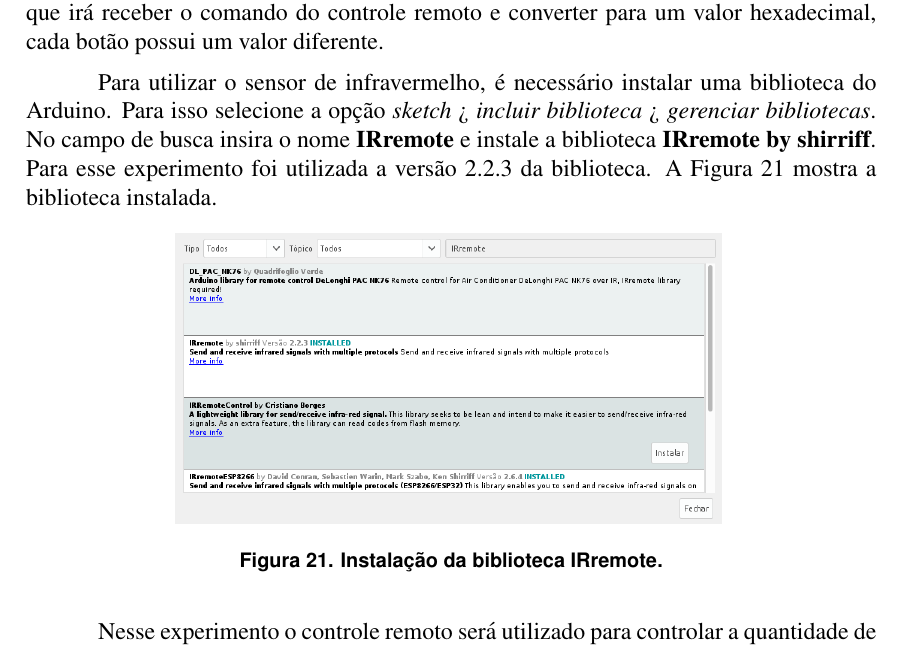
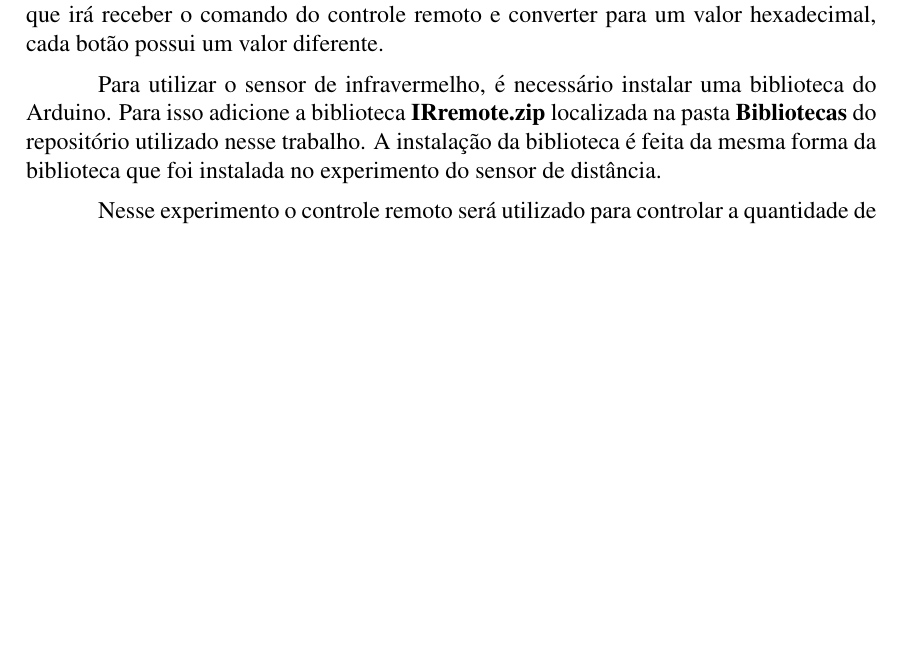
Before and after one commit to ramires352/Arduino-UEM, a LaTeX document (Documentação/PPC-Arduino.tex): part of page 11 of 12, cut so that both start at the same text, the shorter picture padded with empty space. Compiled offline with pdfLaTeX.

Commit message:
Update PDF

```diff
--- a/Documentação/PPC-Arduino.tex
+++ b/Documentação/PPC-Arduino.tex
@@ -364,14 +364,7 @@ O esquemático do circuito deste experimento pode ser visto na Figura \ref{figEx
 \subsection{Controle Remoto}
 O objetivo desse experimento é mostrar o funcionamento de um controle remoto infra-vermelho. Para realizar a comunicação é necessário utilizar o receptor infra-vermelho, que irá receber o comando do controle remoto e converter para um valor hexadecimal, cada botão possui um valor diferente.
 
-Para utilizar o sensor de infravermelho, é necessário instalar uma biblioteca do Arduino. Para isso selecione a opção \textit{sketch} > \textit{incluir biblioteca} > \textit{gerenciar bibliotecas}. No campo de busca insira o nome \textbf{IRremote} e instale a biblioteca \textbf{IRremote by shirriff}. Para esse experimento foi utilizada a versão 2.2.3 da biblioteca. A Figura \ref{figBiblioteca} mostra a biblioteca instalada.
-
-\begin{figure}[H]
-	\centering
-	\includegraphics[scale=0.5]{Imagens/Experimentos/9-ControleRemoto/biblioteca.png}
-	\caption{Instalação da biblioteca IRremote.}
-	\label{figBiblioteca}
-\end{figure}
+Para utilizar o sensor de infravermelho, é necessário instalar uma biblioteca do Arduino. Para isso adicione a biblioteca \textbf{IRremote.zip} localizada na pasta \textbf{Bibliotecas} do repositório utilizado nesse trabalho. A instalação da biblioteca é feita da mesma forma da biblioteca que foi instalada no experimento do sensor de distância.
 
 Nesse experimento o controle remoto será utilizado para controlar a quantidade de LEDs que serão acesos. Utilizando os botoes de 0 a 5 do controle é possível determinar essa quantidade.
 
```
Also changed, not shown: Documentação/PPC-Arduino.pdf, 5 other files.
